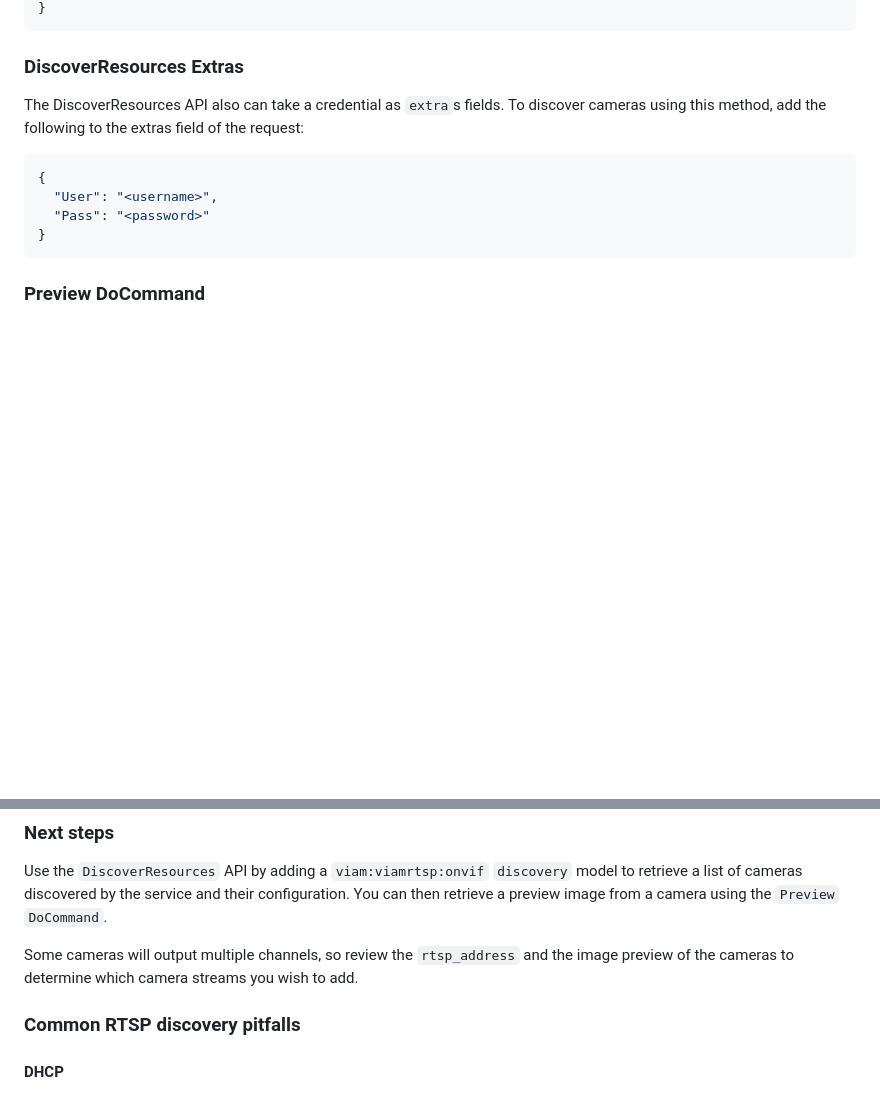
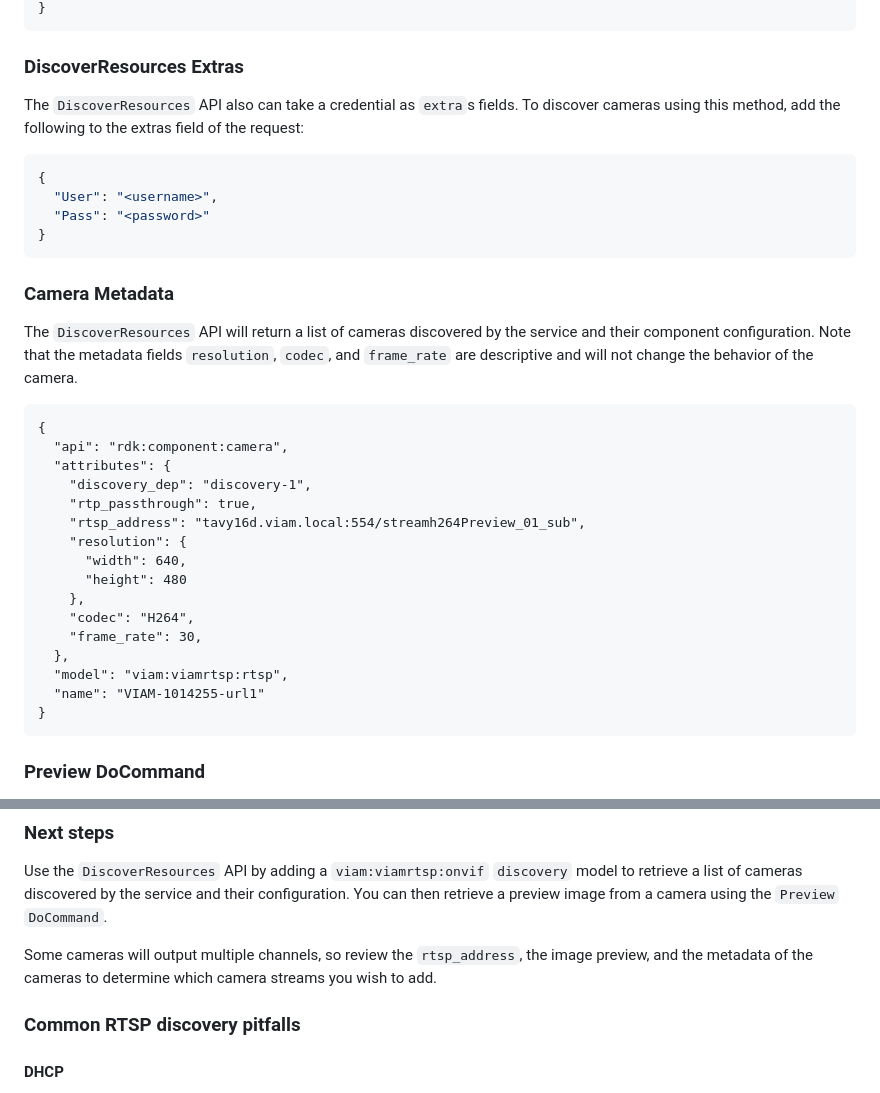
Before and after one commit to viam-modules/viamrtsp, a Markdown page: README.md, 2 parts joined by grey strips. Rendered like a GitHub page; blank space fills up the shorter version.

Commit message:
Document camera metadata

````diff
--- a/README.md
+++ b/README.md
@@ -95,7 +95,7 @@ The following attributes are available for all models of `viamrtsp` discovery se
 
 ### DiscoverResources Extras
 
-The DiscoverResources API also can take a credential as `extra`s fields. To discover cameras using this method, add the following to the extras field of the request:
+The `DiscoverResources` API also can take a credential as `extra`s fields. To discover cameras using this method, add the following to the extras field of the request:
 
 ```json
 {
@@ -103,6 +103,31 @@ The DiscoverResources API also can take a credential as `extra`s fields. To disc
   "Pass": "<password>"
 }
 ```
+
+
+### Camera Metadata
+
+The `DiscoverResources` API will return a list of cameras discovered by the service and their component configuration. Note that the metadata fields `resolution`, `codec`, and `frame_rate` are descriptive and will not change the behavior of the camera.
+
+```
+{
+  "api": "rdk:component:camera",
+  "attributes": {
+    "discovery_dep": "discovery-1",
+    "rtp_passthrough": true,
+    "rtsp_address": "tavy16d.viam.local:554/streamh264Preview_01_sub",
+    "resolution": {
+      "width": 640,
+      "height": 480
+    },
+    "codec": "H264",
+    "frame_rate": 30,
+  },
+  "model": "viam:viamrtsp:rtsp",
+  "name": "VIAM-1014255-url1"
+}
+```
+
 
 ### Preview DoCommand
 The `Preview` DoCommand is used to get a preview image of the camera stream. You can copy over the attributes section generated from `DiscoverResources` into the command. The `rtsp_address` is the only required field.
@@ -128,7 +153,7 @@ The response will be preview image in the [DataURL](https://developer.mozilla.or
 
 Use the `DiscoverResources` API by adding a `viam:viamrtsp:onvif` `discovery` model to retrieve a list of cameras discovered by the service and their configuration. You can then retrieve a preview image from a camera using the `Preview` `DoCommand`.
 
-Some cameras will output multiple channels, so review the `rtsp_address` and the image preview of the cameras to determine which camera streams you wish to add.
+Some cameras will output multiple channels, so review the `rtsp_address`, the image preview, and the metadata of the cameras to determine which camera streams you wish to add.
 
 ### Common RTSP discovery pitfalls
 #### DHCP
````
